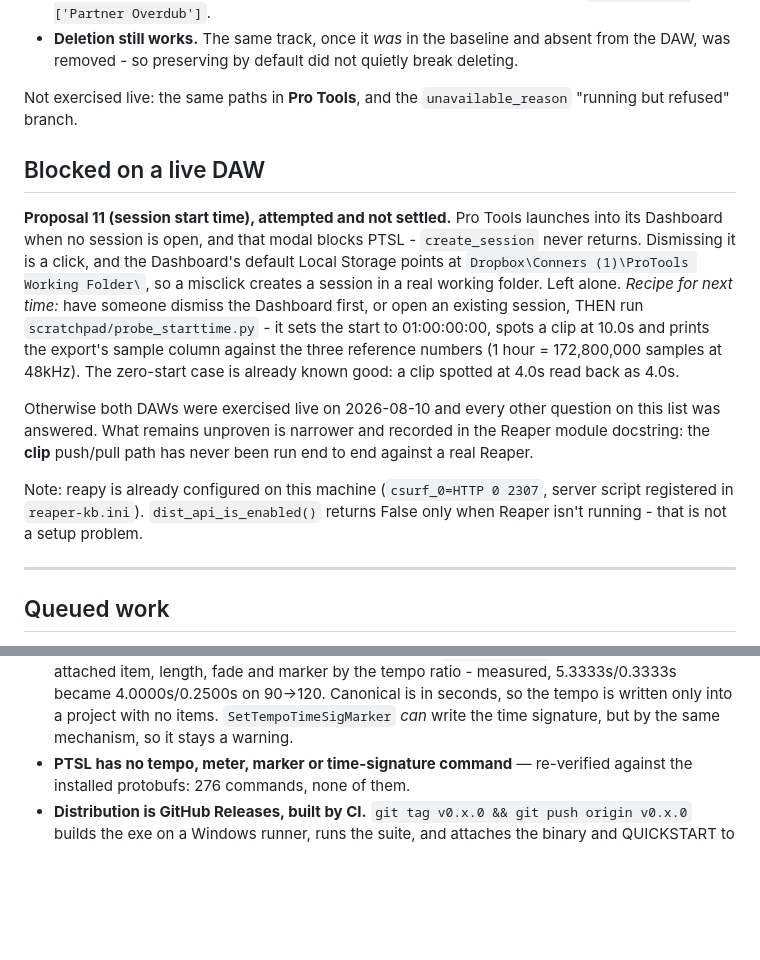
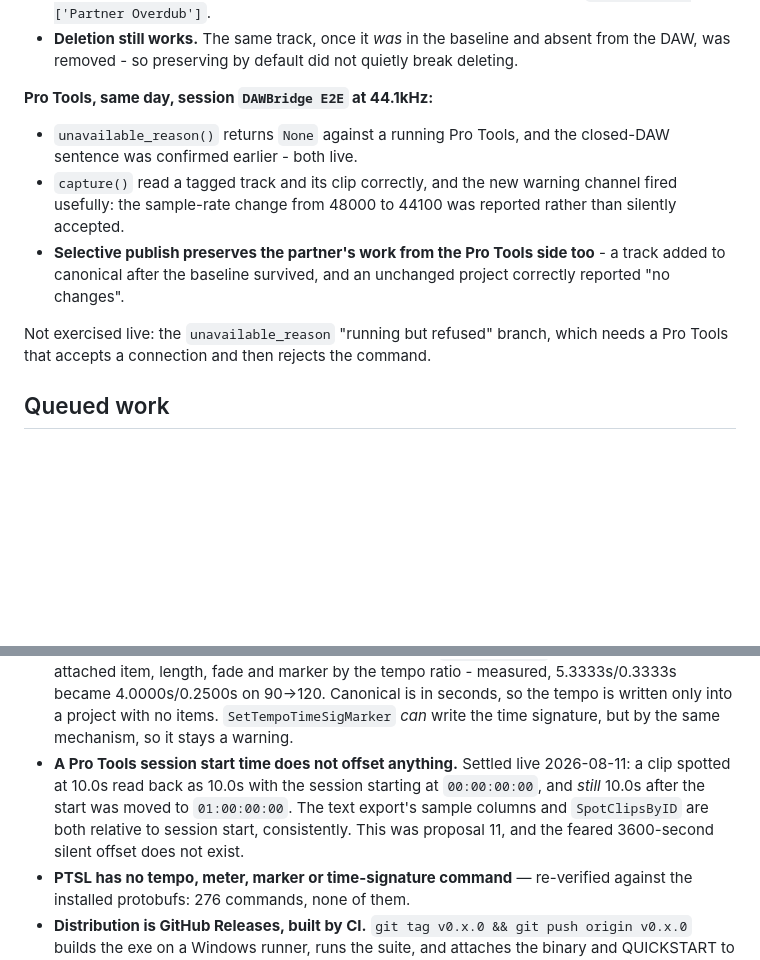
Before and after one commit to cobrawidner/DAWBridge, a Markdown page: docs/BACKLOG.md, 2 parts joined by grey strips. GitHub-like rendering; blank space fills up the shorter version.

Commit message:
Settle the session start-time question, and verify Pro Tools live
Proposal 11 asked whether a Pro Tools session starting at 01:00:00:00
puts a silent 3600-second offset through every position. It does not. A
clip spotted at 10.0s reads back as 10.0s with the session starting at
zero, and still 10.0s after the start is moved to one hour - the export
sample columns and SpotClipsByID are both relative to session start.
Moved from open question to a recorded fact.

Selective publish also verified from the Pro Tools side: a partner track
added after the baseline survived a publish, and an unchanged project
reported no changes rather than republishing itself. The sample-rate
warning fired live, which is the pull warning channel doing its job.

Co-Authored-By: Claude Opus 5 <noreply@anthropic.com>

```diff
--- a/docs/BACKLOG.md
+++ b/docs/BACKLOG.md
@@ -236,34 +236,20 @@ state was redirected to a scratch file and confirmed untouched afterwards.
   absent from the DAW, was removed - so preserving by default did not
   quietly break deleting.
 
-Not exercised live: the same paths in **Pro Tools**, and the
-`unavailable_reason` "running but refused" branch.
+**Pro Tools, same day, session `DAWBridge E2E` at 44.1kHz:**
 
-## Blocked on a live DAW
+- `unavailable_reason()` returns `None` against a running Pro Tools, and
+  the closed-DAW sentence was confirmed earlier - both live.
+- `capture()` read a tagged track and its clip correctly, and the new
+  warning channel fired usefully: the sample-rate change from 48000 to
+  44100 was reported rather than silently accepted.
+- **Selective publish preserves the partner's work from the Pro Tools
+  side too** - a track added to canonical after the baseline survived,
+  and an unchanged project correctly reported "no changes".
 
-**Proposal 11 (session start time), attempted and not settled.** Pro Tools
-launches into its Dashboard when no session is open, and that modal blocks
-PTSL - `create_session` never returns. Dismissing it is a click, and the
-Dashboard's default Local Storage points at
-`Dropbox\Conners (1)\ProTools Working Folder\`, so a misclick creates a
-session in a real working folder. Left alone.
-*Recipe for next time:* have someone dismiss the Dashboard first, or open an
-existing session, THEN run
-`scratchpad/probe_starttime.py` - it sets the start to 01:00:00:00, spots a
-clip at 10.0s and prints the export's sample column against the three
-reference numbers (1 hour = 172,800,000 samples at 48kHz). The zero-start
-case is already known good: a clip spotted at 4.0s read back as 4.0s.
-
-Otherwise both DAWs were exercised live on 2026-08-10 and every other question
-on this list was answered. What remains unproven is narrower and recorded in
-the Reaper module docstring: the **clip** push/pull path has never been run
-end to end against a real Reaper.
-
-Note: reapy is already configured on this machine (`csurf_0=HTTP 0 2307`,
-server script registered in `reaper-kb.ini`). `dist_api_is_enabled()` returns
-False only when Reaper isn't running - that is not a setup problem.
-
----
+Not exercised live: the `unavailable_reason` "running but refused"
+branch, which needs a Pro Tools that accepts a connection and then
+rejects the command.
 
 ## Queued work
 
@@ -347,6 +333,13 @@ Recorded so nobody spends a session rediscovering the reasoning.
   Canonical is in seconds, so the tempo is written only into a project
   with no items. `SetTempoTimeSigMarker` *can* write the time signature,
   but by the same mechanism, so it stays a warning.
+- **A Pro Tools session start time does not offset anything.** Settled
+  live 2026-08-11: a clip spotted at 10.0s read back as 10.0s with the
+  session starting at `00:00:00:00`, and *still* 10.0s after the start
+  was moved to `01:00:00:00`. The text export's sample columns and
+  `SpotClipsByID` are both relative to session start, consistently. This
+  was proposal 11, and the feared 3600-second silent offset does not
+  exist.
 - **PTSL has no tempo, meter, marker or time-signature command** — re-verified
   against the installed protobufs: 276 commands, none of them.
 - **Distribution is GitHub Releases, built by CI.** `git tag v0.x.0 &&
```
